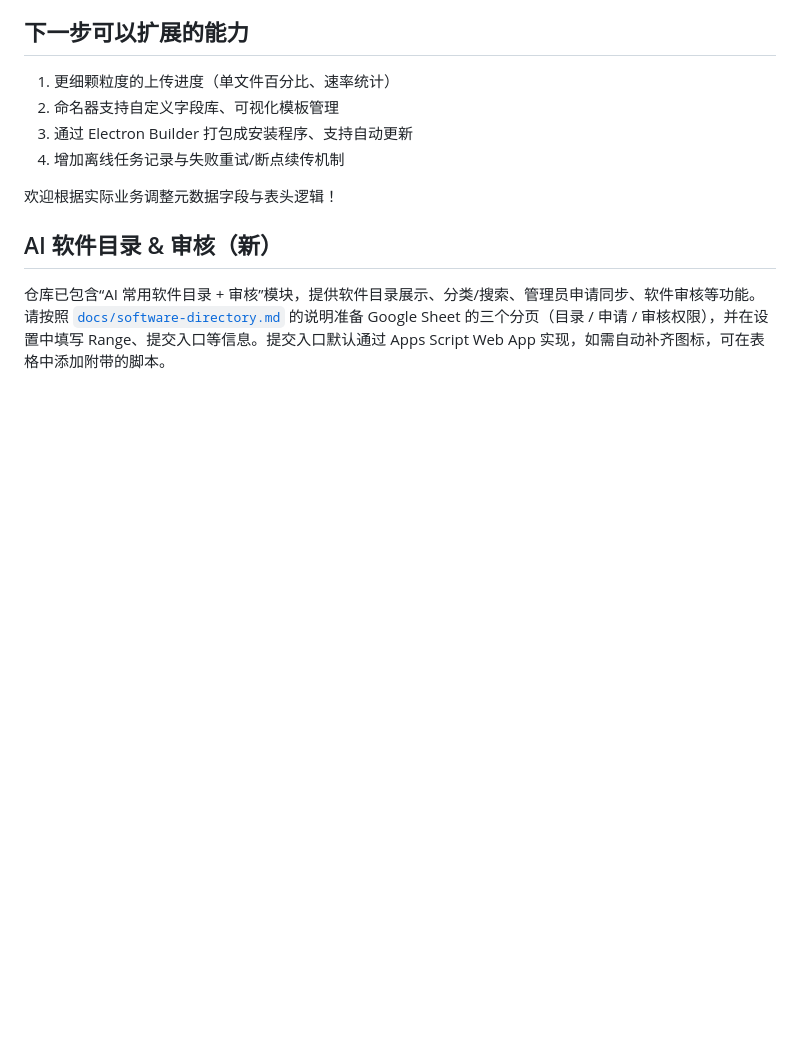
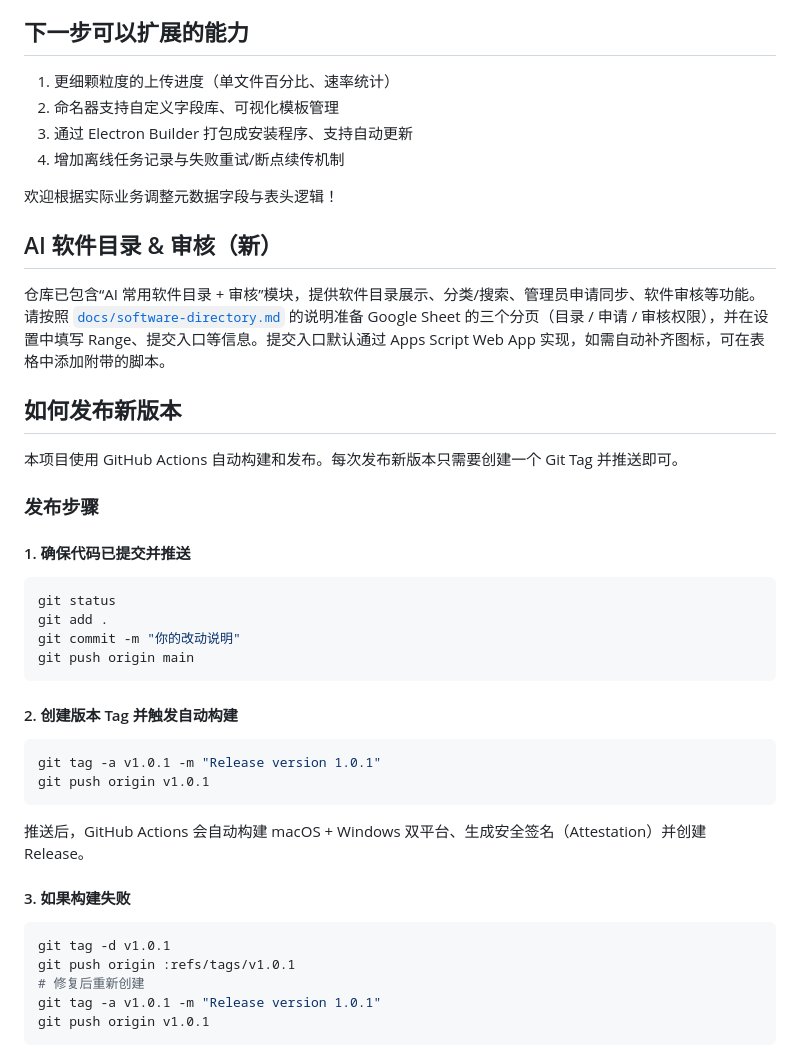
Before and after one commit to secure-artifacts/ITEN-Upload-Tool, a Markdown page: README.md, the part around the change. Rendered like a GitHub page; blank space fills up the shorter version.

Commit message:
docs: 添加 CI 构建和发布说明

````diff
--- a/README.md
+++ b/README.md
@@ -94,3 +94,37 @@ npm run dev # 或 npm start
 ## AI 软件目录 & 审核（新）
 
 仓库已包含“AI 常用软件目录 + 审核”模块，提供软件目录展示、分类/搜索、管理员申请同步、软件审核等功能。请按照 [`docs/software-directory.md`](docs/software-directory.md) 的说明准备 Google Sheet 的三个分页（目录 / 申请 / 审核权限），并在设置中填写 Range、提交入口等信息。提交入口默认通过 Apps Script Web App 实现，如需自动补齐图标，可在表格中添加附带的脚本。
+
+## 如何发布新版本
+
+本项目使用 GitHub Actions 自动构建和发布。每次发布新版本只需要创建一个 Git Tag 并推送即可。
+
+### 发布步骤
+
+#### 1. 确保代码已提交并推送
+
+```bash
+git status
+git add .
+git commit -m "你的改动说明"
+git push origin main
+```
+
+#### 2. 创建版本 Tag 并触发自动构建
+
+```bash
+git tag -a v1.0.1 -m "Release version 1.0.1"
+git push origin v1.0.1
+```
+
+推送后，GitHub Actions 会自动构建 macOS + Windows 双平台、生成安全签名（Attestation）并创建 Release。
+
+#### 3. 如果构建失败
+
+```bash
+git tag -d v1.0.1
+git push origin :refs/tags/v1.0.1
+# 修复后重新创建
+git tag -a v1.0.1 -m "Release version 1.0.1"
+git push origin v1.0.1
+```
````
